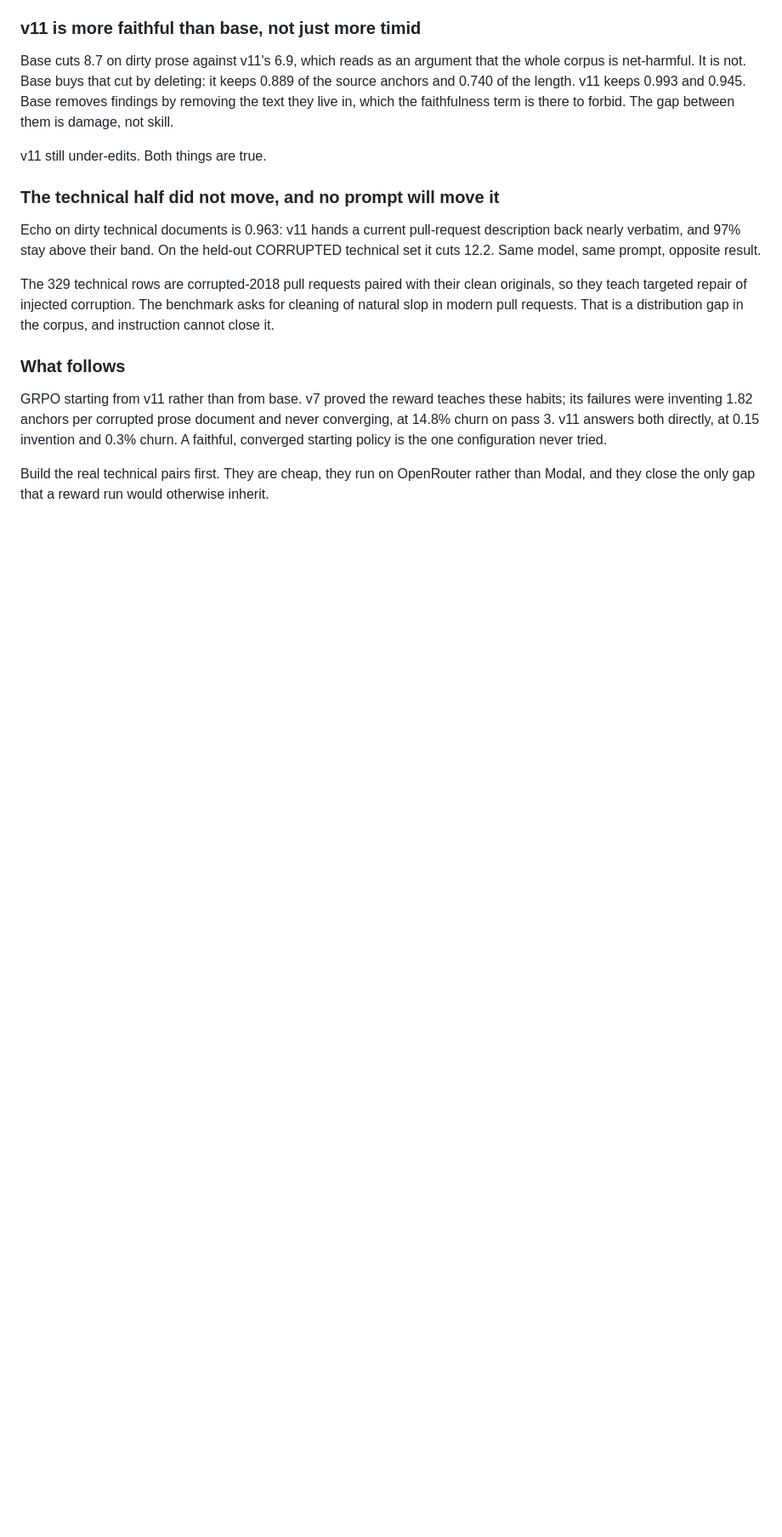
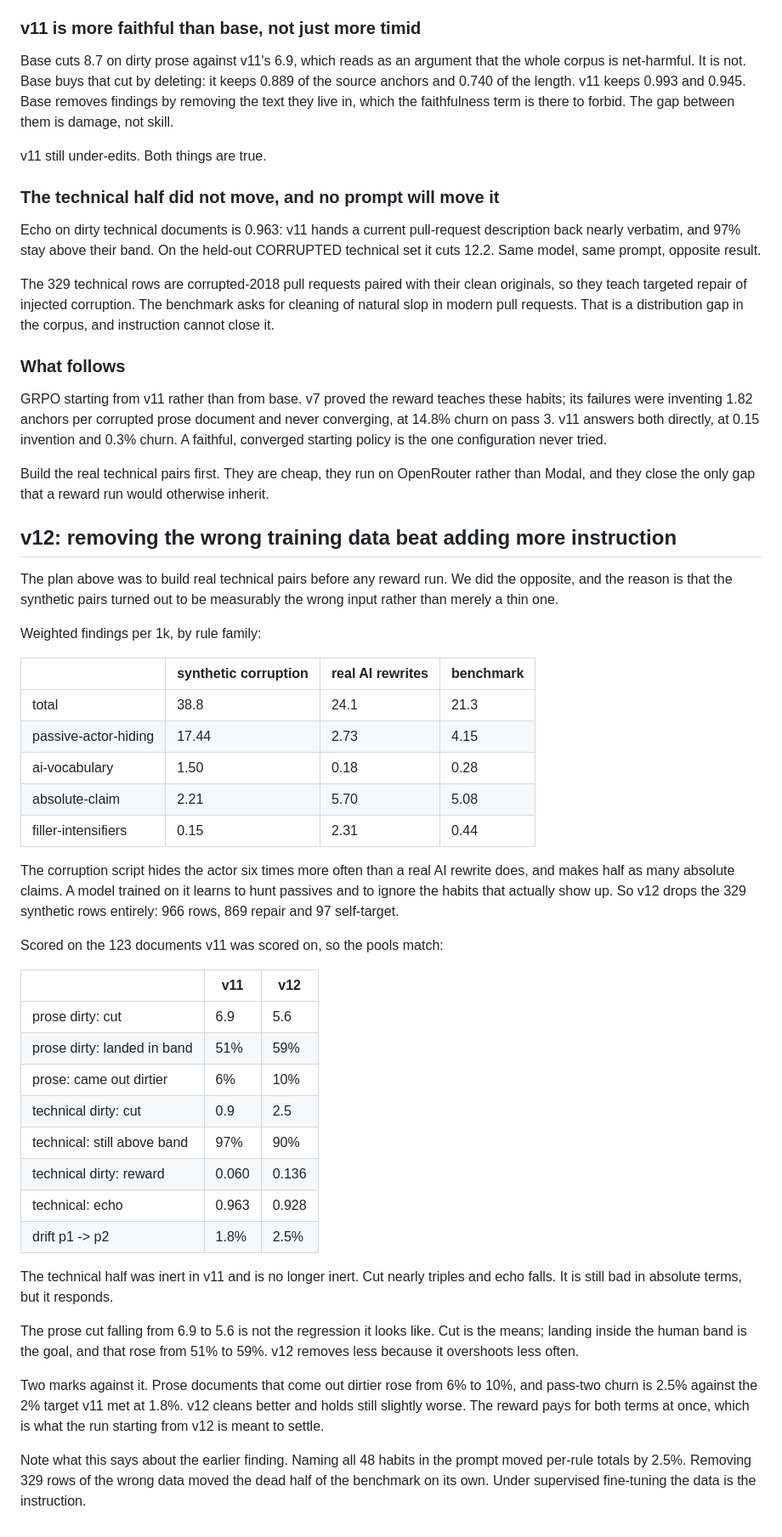
Before and after one commit to NikhilVerma/writinglint, a Markdown page: training/simplify/FIXED-POINT.md, the part around the change. Shown at 85% size. GitHub-like rendering; blank space fills up the shorter version.

Commit message:
docs: v12, and why dropping data beat adding instruction

```diff
--- a/training/simplify/FIXED-POINT.md
+++ b/training/simplify/FIXED-POINT.md
@@ -599,3 +599,54 @@ configuration never tried.
 Build the real technical pairs first. They are cheap, they run on OpenRouter
 rather than Modal, and they close the only gap that a reward run would otherwise
 inherit.
+
+## v12: removing the wrong training data beat adding more instruction
+
+The plan above was to build real technical pairs before any reward run. We did
+the opposite, and the reason is that the synthetic pairs turned out to be
+measurably the wrong input rather than merely a thin one.
+
+Weighted findings per 1k, by rule family:
+
+| | synthetic corruption | real AI rewrites | benchmark |
+| --- | --- | --- | --- |
+| total | 38.8 | 24.1 | 21.3 |
+| passive-actor-hiding | 17.44 | 2.73 | 4.15 |
+| ai-vocabulary | 1.50 | 0.18 | 0.28 |
+| absolute-claim | 2.21 | 5.70 | 5.08 |
+| filler-intensifiers | 0.15 | 2.31 | 0.44 |
+
+The corruption script hides the actor six times more often than a real AI
+rewrite does, and makes half as many absolute claims. A model trained on it
+learns to hunt passives and to ignore the habits that actually show up. So v12
+drops the 329 synthetic rows entirely: 966 rows, 869 repair and 97 self-target.
+
+Scored on the 123 documents v11 was scored on, so the pools match:
+
+| | v11 | v12 |
+| --- | --- | --- |
+| prose dirty: cut | 6.9 | 5.6 |
+| prose dirty: landed in band | 51% | 59% |
+| prose: came out dirtier | 6% | 10% |
+| technical dirty: cut | 0.9 | 2.5 |
+| technical: still above band | 97% | 90% |
+| technical dirty: reward | 0.060 | 0.136 |
+| technical: echo | 0.963 | 0.928 |
+| drift p1 -> p2 | 1.8% | 2.5% |
+
+The technical half was inert in v11 and is no longer inert. Cut nearly triples
+and echo falls. It is still bad in absolute terms, but it responds.
+
+The prose cut falling from 6.9 to 5.6 is not the regression it looks like. Cut
+is the means; landing inside the human band is the goal, and that rose from 51%
+to 59%. v12 removes less because it overshoots less often.
+
+Two marks against it. Prose documents that come out dirtier rose from 6% to 10%,
+and pass-two churn is 2.5% against the 2% target v11 met at 1.8%. v12 cleans
+better and holds still slightly worse. The reward pays for both terms at once,
+which is what the run starting from v12 is meant to settle.
+
+Note what this says about the earlier finding. Naming all 48 habits in the
+prompt moved per-rule totals by 2.5%. Removing 329 rows of the wrong data moved
+the dead half of the benchmark on its own. Under supervised fine-tuning the data
+is the instruction.
```
